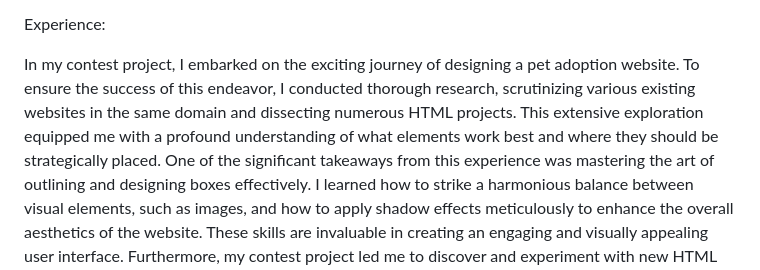
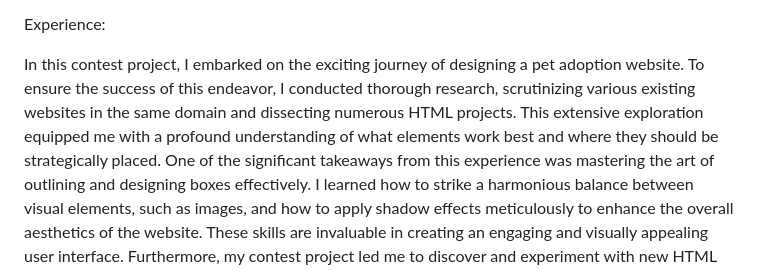
Before and after one commit to swethakolloju/FrontEnd-contenst, a Markdown page: README.md, the part around the change printed below. GitHub-like rendering.

```diff
--- a/README.md
+++ b/README.md
@@ -30,7 +32,7 @@ When users are ready to adopt a pet, our platform encourages them to take action
 
 Experience:
 
-In my contest project, I embarked on the exciting journey of designing a pet adoption website. To ensure the success of this endeavor, I conducted thorough research, scrutinizing various existing websites in the same domain and dissecting numerous HTML projects. This extensive exploration equipped me with a profound understanding of what elements work best and where they should be strategically placed.
+In this contest project, I embarked on the exciting journey of designing a pet adoption website. To ensure the success of this endeavor, I conducted thorough research, scrutinizing various existing websites in the same domain and dissecting numerous HTML projects. This extensive exploration equipped me with a profound understanding of what elements work best and where they should be strategically placed.
 One of the significant takeaways from this experience was mastering the art of outlining and designing boxes effectively. I learned how to strike a harmonious balance between visual elements, such as images, and how to apply shadow effects meticulously to enhance the overall aesthetics of the website. These skills are invaluable in creating an engaging and visually appealing user interface.
 Furthermore, my contest project led me to discover and experiment with new HTML commands and styles. This hands-on experience expanded my skill set and deepened my comprehension of web design principles. As a result, I was able to craft a website outline that not only looked appealing but also prioritized user-friendliness.
 In essence, this project served as a significant learning opportunity, offering valuable insights into web design. It underscored the importance of usability, visual harmony, and attention to detail, all of which will undoubtedly influence and elevate my future web design endeavors.
```
Also changed, not shown: other parts of README.md (+3 -1 lines).
